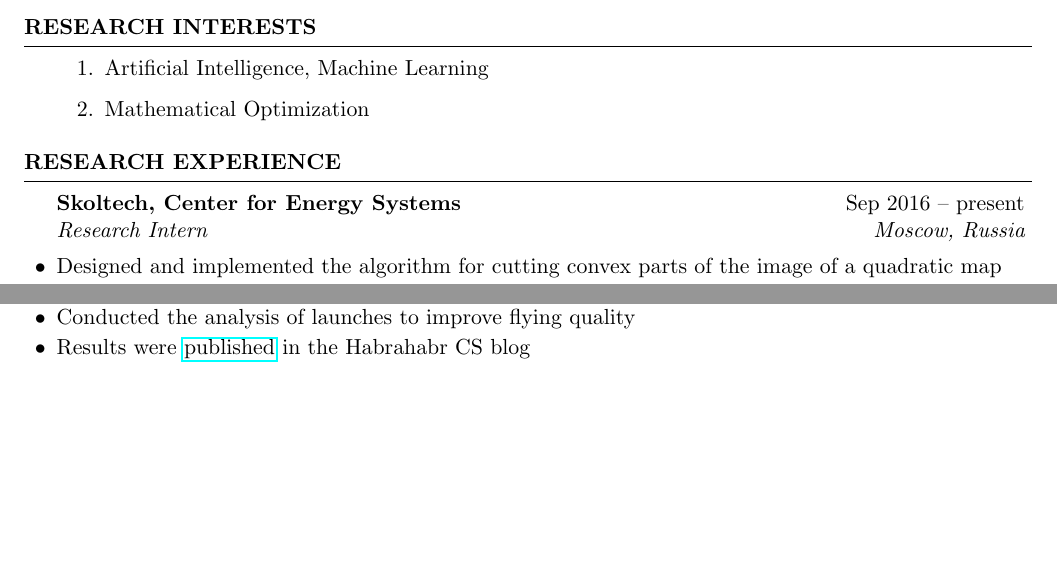
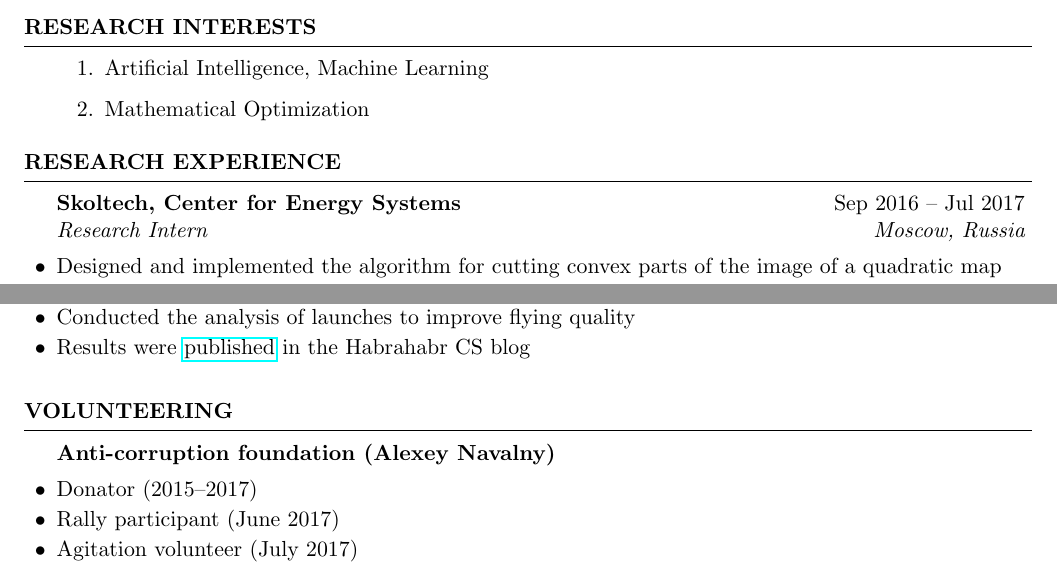
Before and after one commit to sergeivolodin/cv, a LaTeX CV (cv.tex): two parts of pages 1 and 2 of 2, joined at a grey line, cut so that both start at the same text, the shorter picture padded with empty space. Compiled offline with pdfLaTeX.

Commit message:
Update cv

```diff
--- a/cv.tex
+++ b/cv.tex
@@ -52,7 +52,7 @@ GPA: 8.8/10
 \end{rSection}
 
 \begin{rSection}{Research experience}
-	\begin{rSubsection}{Skoltech, Center for Energy Systems}{Sep 2016 -- present}{Research Intern}{Moscow, Russia}
+	\begin{rSubsection}{Skoltech, Center for Energy Systems}{Sep 2016 -- Jul 2017}{Research Intern}{Moscow, Russia}
 %		\item Worked on the Power Flow Feasibility problem with Prof. Anatoly Dymarsky, Dr. Elena Gryazina, and Prof. Boris T. Polyak
 		\item Designed and implemented the algorithm for cutting convex parts of the image of a quadratic map
 		\item Examined the structure of the set of nonconvexities in Matlab
@@ -138,7 +138,14 @@ GPA: 8.8/10
 \item Conducted the analysis of launches to improve flying quality
 \item Results were \href{http://habr.ru/p/216437}{published} in the Habrahabr CS blog
 \end{rSubsection}
+\end{rSection}
 
+\begin{rSection}{Volunteering}
+	\begin{rSubsection}{Anti-corruption foundation (Alexey Navalny)}{}{}{}
+		\item Donator (2015--2017)
+		\item Rally participant (June 2017)
+		\item Agitation volunteer (July 2017)
+	\end{rSubsection}
 \end{rSection}
 
 %\begin{rSection}{Hobby}
```
Also changed, not shown: cv.pdf.
